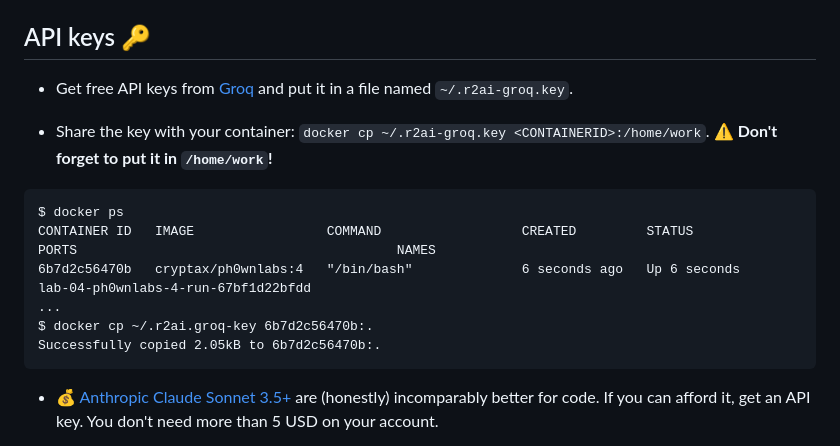
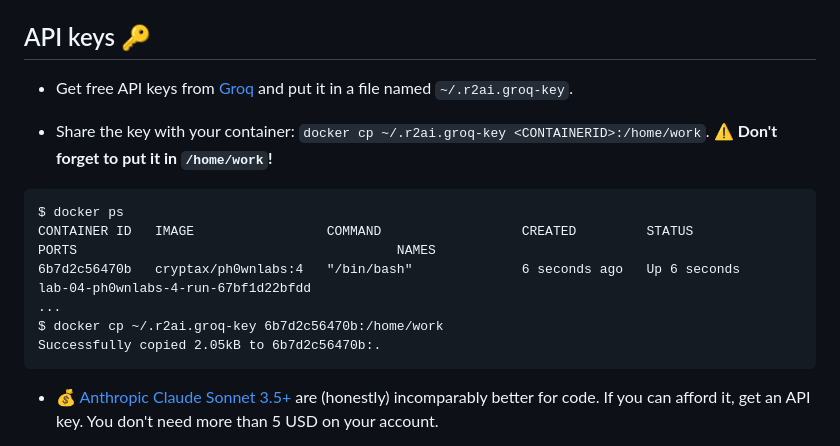
Before and after one commit to SophiaHackLab/ph0wnlabs, a Markdown page: lab-04/README.md, the part around the change. GitHub-like rendering.

Commit message:
typo sur le fichier groq

````diff
--- a/lab-04/README.md
+++ b/lab-04/README.md
@@ -17,16 +17,16 @@ Alternatives:
 
 ## API keys :key:
 
-- Get free API keys from [Groq](https://console.groq.com) and put it in a file named `~/.r2ai-groq.key`.
+- Get free API keys from [Groq](https://console.groq.com) and put it in a file named `~/.r2ai.groq-key`.
 
-- Share the key with your container: `docker cp ~/.r2ai-groq.key <CONTAINERID>:/home/work`. :warning: **Don't forget to put it in `/home/work`!**
+- Share the key with your container: `docker cp ~/.r2ai.groq-key <CONTAINERID>:/home/work`. :warning: **Don't forget to put it in `/home/work`!**
 
 ```
 $ docker ps
 CONTAINER ID   IMAGE                 COMMAND                  CREATED         STATUS         PORTS                                         NAMES
 6b7d2c56470b   cryptax/ph0wnlabs:4   "/bin/bash"              6 seconds ago   Up 6 seconds                                                 lab-04-ph0wnlabs-4-run-67bf1d22bfdd
 ...
-$ docker cp ~/.r2ai.groq-key 6b7d2c56470b:.
+$ docker cp ~/.r2ai.groq-key 6b7d2c56470b:/home/work
 Successfully copied 2.05kB to 6b7d2c56470b:.
 ```
 
````
